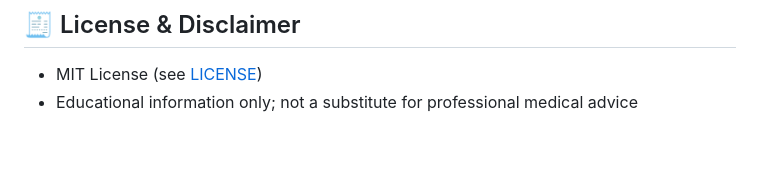
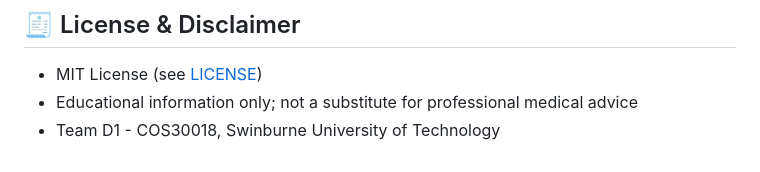
Before and after one commit to COS30018-2025-Sem2-GroupD1/MedicalDiagnosisSystem, a Markdown page: README.md, the part around the change. GitHub-like rendering.

Commit message:
Upd README

```diff
--- a/README.md
+++ b/README.md
@@ -160,3 +160,4 @@ MedAI/
 ## 🧾 License & Disclaimer
 - MIT License (see [LICENSE](https://huggingface.co/spaces/MedAI-COS30018/MedicalDiagnosisSystem/blob/main/LICENSE))
 - Educational information only; not a substitute for professional medical advice
+- Team D1 - COS30018, Swinburne University of Technology
```
